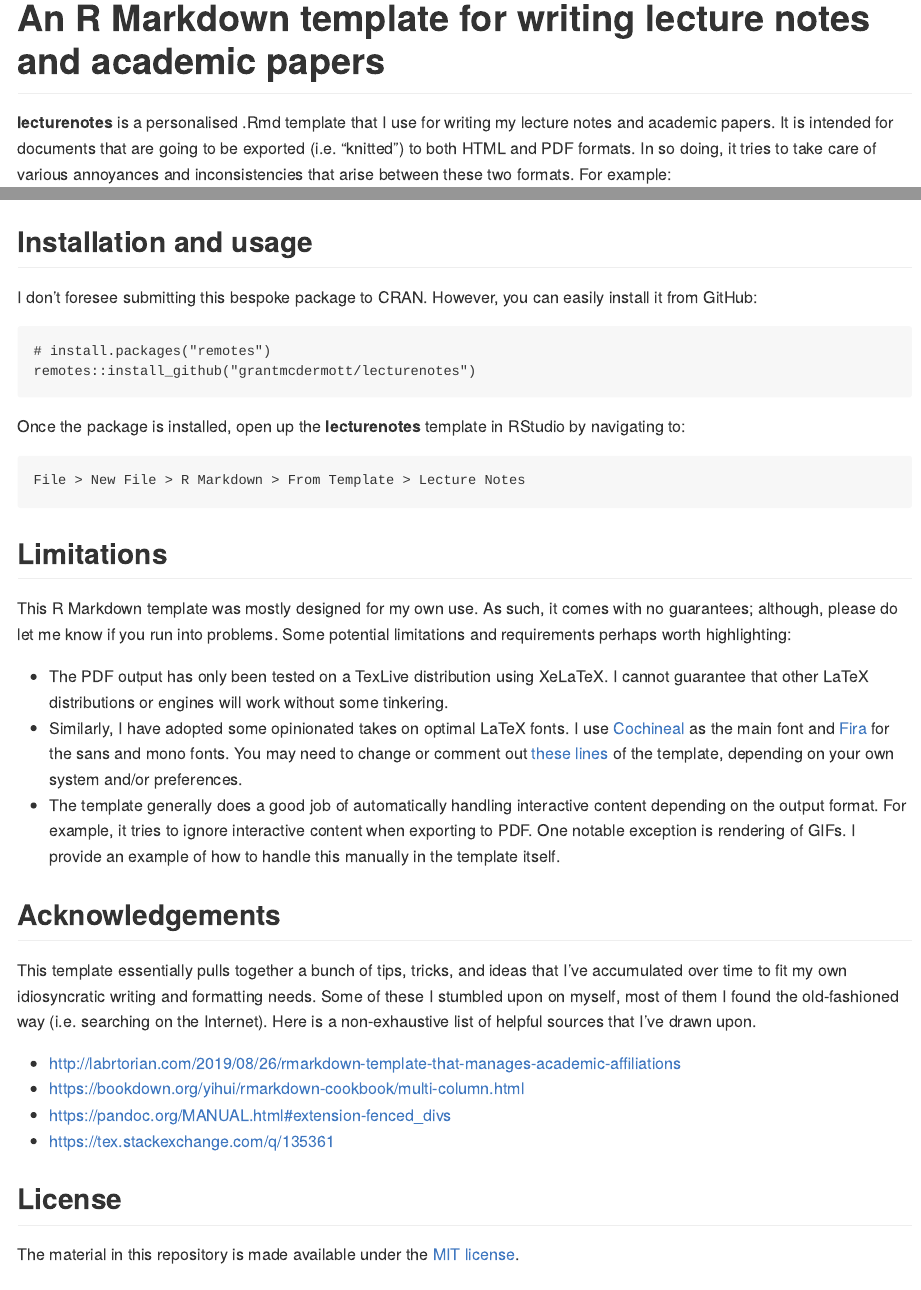
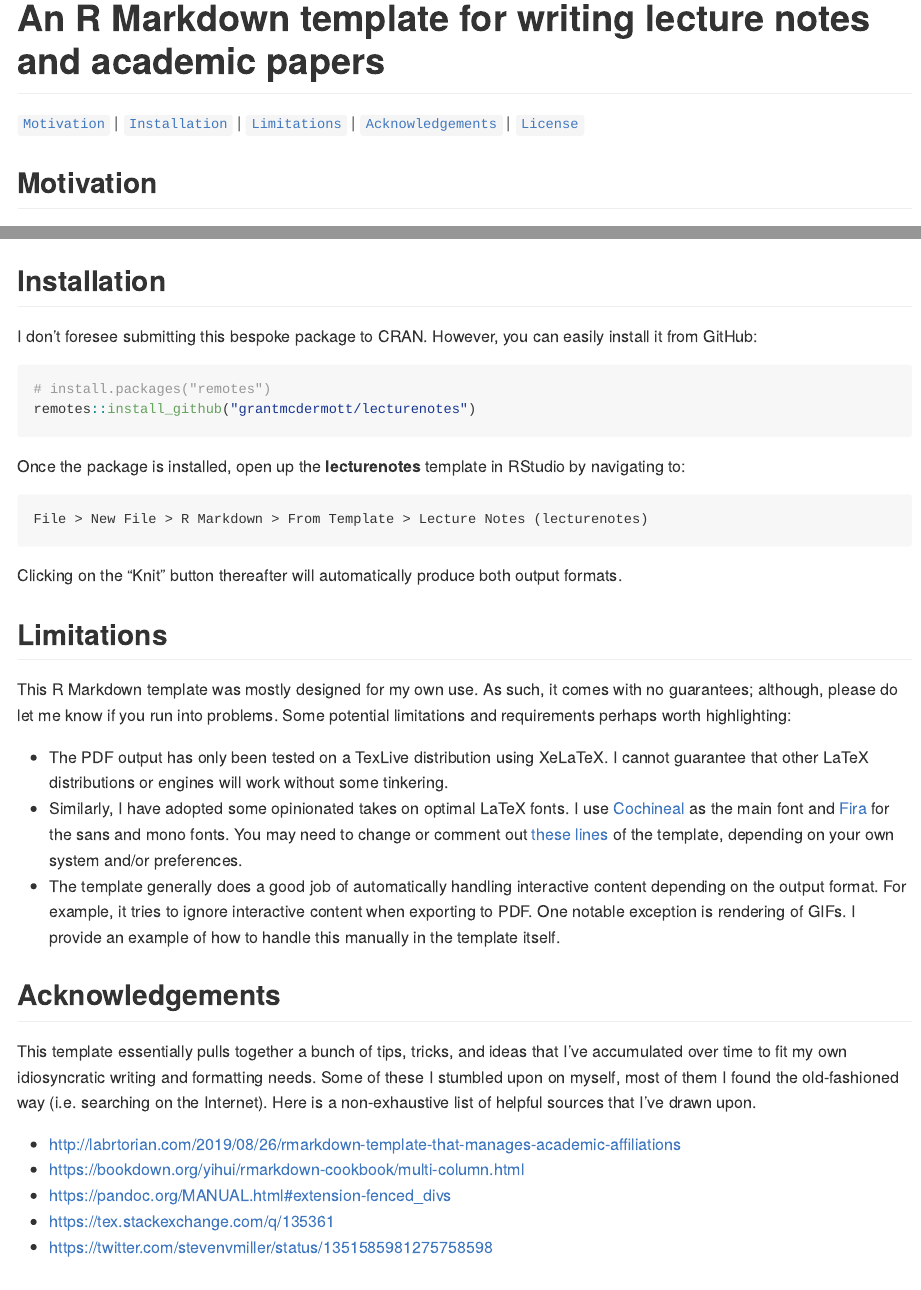
Before and after one commit to grantmcdermott/lecturenotes, an R Markdown document (README.Rmd): the page in a window 1100 px wide, from its top, and a second part further down, joined at a grey line. The pictures show the output file README.md that the author committed with the source, drawn offline in the style of GitHub.

Commit message:
Update README

````diff
--- a/README.Rmd
+++ b/README.Rmd
@@ -17,6 +17,12 @@ knitr::opts_chunk$set(
 
 <!-- badges: start -->
 <!-- badges: end -->
+
+[`Motivation`](#motivation) | [`Installation`](#installation) |
+[`Limitations`](#limitations) | [`Acknowledgements`](#acknowledgements) |
+[`License`](#license)
+
+## Motivation
 
 **lecturenotes** is a personalised .Rmd template that I use
 for writing my lecture notes and academic papers. It is intended for documents
@@ -38,7 +44,7 @@ To get a sense of the resulting output, here are some screen grabs of the knitte
 2. HTML ([live](http://raw.githack.com/grantmcdermott/lecturenotes/master/inst/rmarkdown/templates/template-name/skeleton/skeleton.html))
   ![](man/figures/knitted-html.png)
 
-## Installation and usage
+## Installation
 
 I don't foresee submitting this bespoke package to CRAN. However, you can easily
 install it from GitHub:
@@ -52,8 +58,12 @@ Once the package is installed, open up the **lecturenotes** template in RStudio
 by navigating to:
 
 ```
-File > New File > R Markdown > From Template > Lecture Notes
+File > New File > R Markdown > From Template > Lecture Notes (lecturenotes)
 ```
+
+Clicking on the "Knit" button thereafter will automatically produce both output
+formats.
+
 
 ## Limitations
 
````
Also changed, not shown: README.md, README.Rmd (1 more changed lines).
